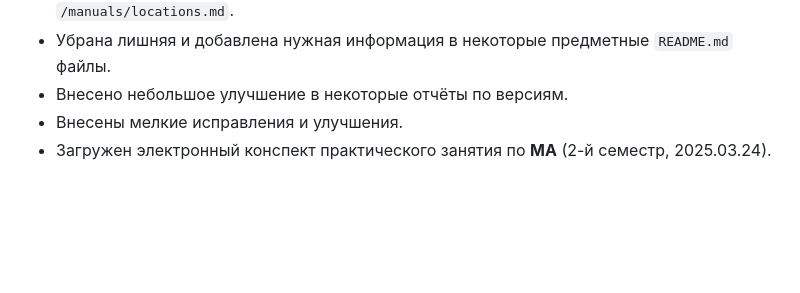
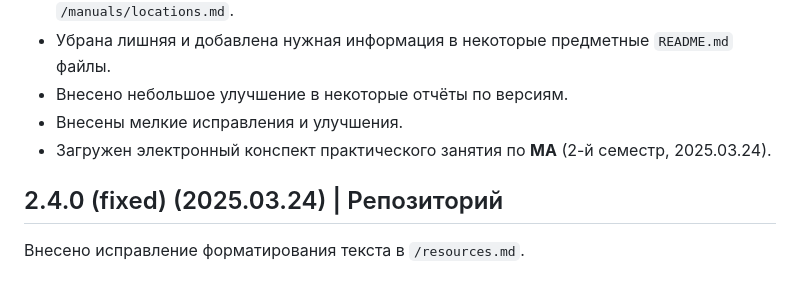
Before and after one commit to iannsgirdye/mai_library, a Markdown page: project/versions.md, the part around the change. GitHub-like rendering; blank space fills up the shorter version.

```diff
--- a/project/versions.md
+++ b/project/versions.md
@@ -759,3 +759,7 @@
 - Внесено небольшое улучшение в некоторые отчёты по версиям.
 - Внесены мелкие исправления и улучшения.
 - Загружен электронный конспект практического занятия по **МА** (2-й семестр, 2025.03.24).
+
+
+## 2.4.0 (fixed) (2025.03.24) | Репозиторий
+Внесено исправление форматирования текста в `/resources.md`.
```
Also changed, not shown: resources.md (+1 -1 lines).
